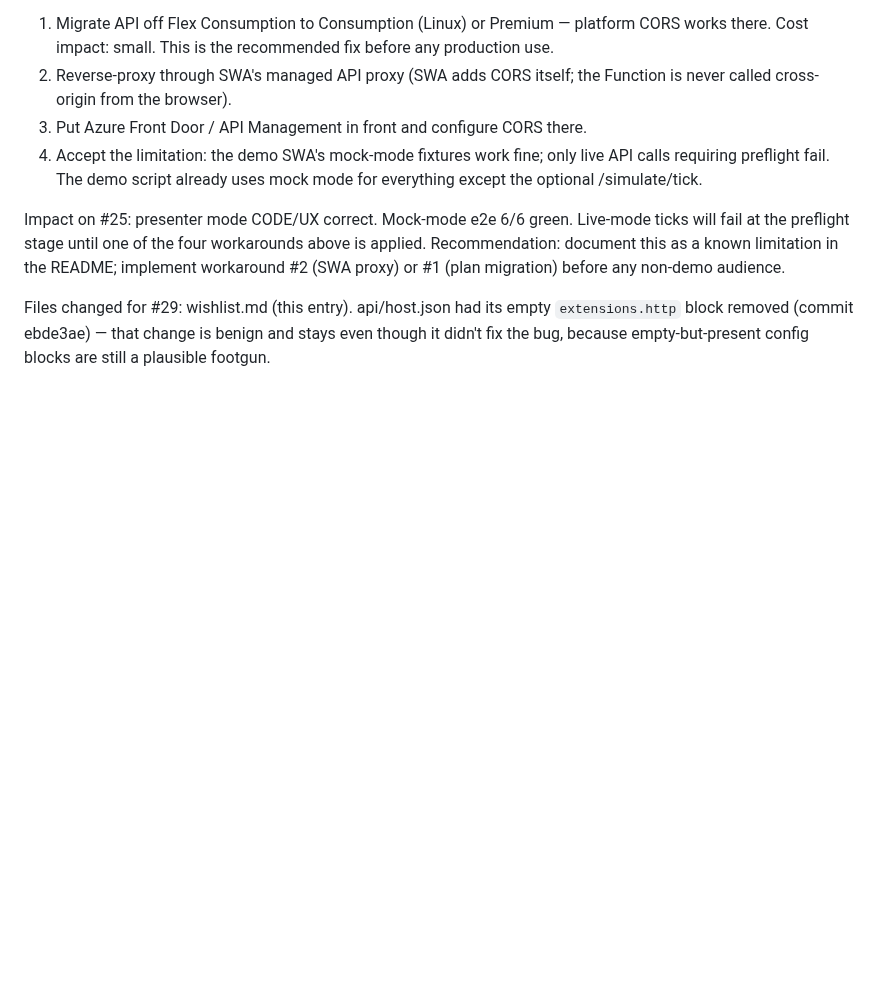
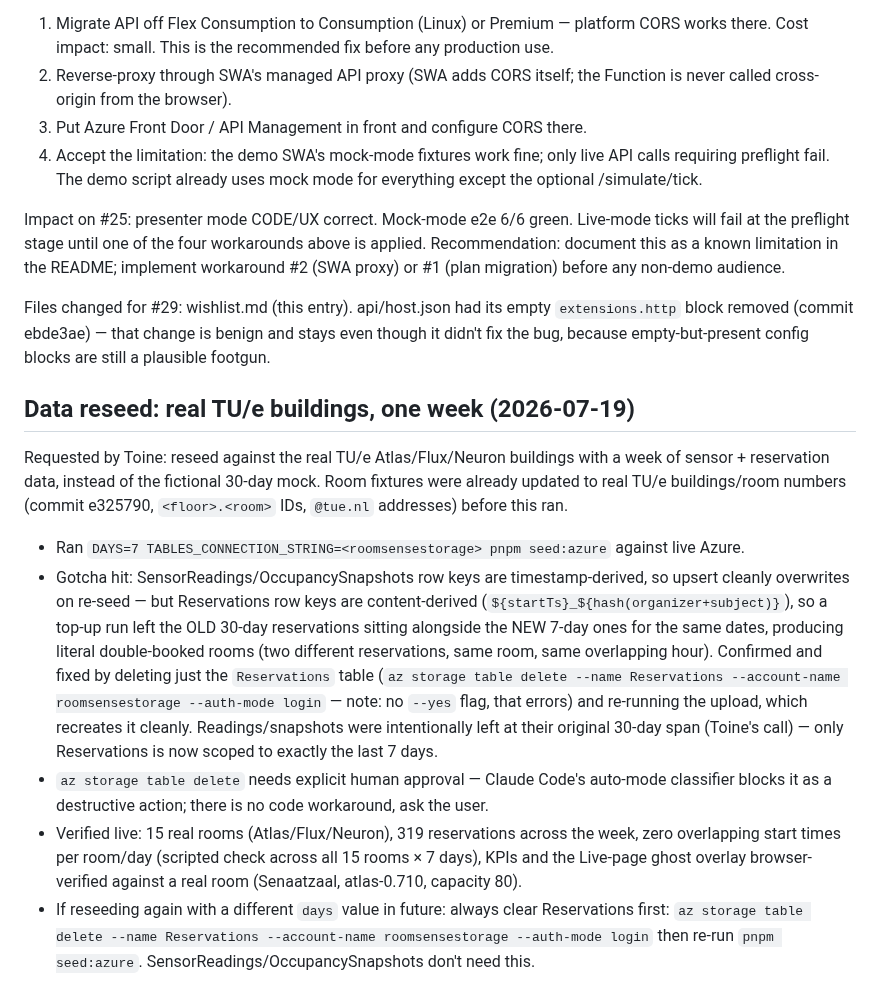
Before and after one commit to toinevl/roomsense, a Markdown page: wishlist.md, the part around the change. Rendered like a GitHub page; blank space fills up the shorter version.

Commit message:
docs: log real-TU/e-buildings reseed and the reservations-duplication gotcha

```diff
--- a/wishlist.md
+++ b/wishlist.md
@@ -111,3 +111,29 @@ document this as a known limitation in the README; implement workaround #2 (SWA
 Files changed for #29: wishlist.md (this entry). api/host.json had its empty `extensions.http`
 block removed (commit ebde3ae) — that change is benign and stays even though it didn't fix the
 bug, because empty-but-present config blocks are still a plausible footgun.
+
+## Data reseed: real TU/e buildings, one week (2026-07-19)
+Requested by Toine: reseed against the real TU/e Atlas/Flux/Neuron buildings with a week of
+sensor + reservation data, instead of the fictional 30-day mock. Room fixtures were already
+updated to real TU/e buildings/room numbers (commit e325790, `<floor>.<room>` IDs, `@tue.nl`
+addresses) before this ran.
+
+- Ran `DAYS=7 TABLES_CONNECTION_STRING=<roomsensestorage> pnpm seed:azure` against live Azure.
+- Gotcha hit: SensorReadings/OccupancySnapshots row keys are timestamp-derived, so upsert cleanly
+  overwrites on re-seed — but Reservations row keys are content-derived
+  (`${startTs}_${hash(organizer+subject)}`), so a top-up run left the OLD 30-day reservations
+  sitting alongside the NEW 7-day ones for the same dates, producing literal double-booked rooms
+  (two different reservations, same room, same overlapping hour). Confirmed and fixed by deleting
+  just the `Reservations` table (`az storage table delete --name Reservations --account-name
+  roomsensestorage --auth-mode login` — note: no `--yes` flag, that errors) and re-running the
+  upload, which recreates it cleanly. Readings/snapshots were intentionally left at their original
+  30-day span (Toine's call) — only Reservations is now scoped to exactly the last 7 days.
+- `az storage table delete` needs explicit human approval — Claude Code's auto-mode classifier
+  blocks it as a destructive action; there is no code workaround, ask the user.
+- Verified live: 15 real rooms (Atlas/Flux/Neuron), 319 reservations across the week, zero
+  overlapping start times per room/day (scripted check across all 15 rooms × 7 days), KPIs and
+  the Live-page ghost overlay browser-verified against a real room (Senaatzaal, atlas-0.710,
+  capacity 80).
+- If reseeding again with a different `days` value in future: always clear Reservations first:
+  `az storage table delete --name Reservations --account-name roomsensestorage --auth-mode login`
+  then re-run `pnpm seed:azure`. SensorReadings/OccupancySnapshots don't need this.
```
